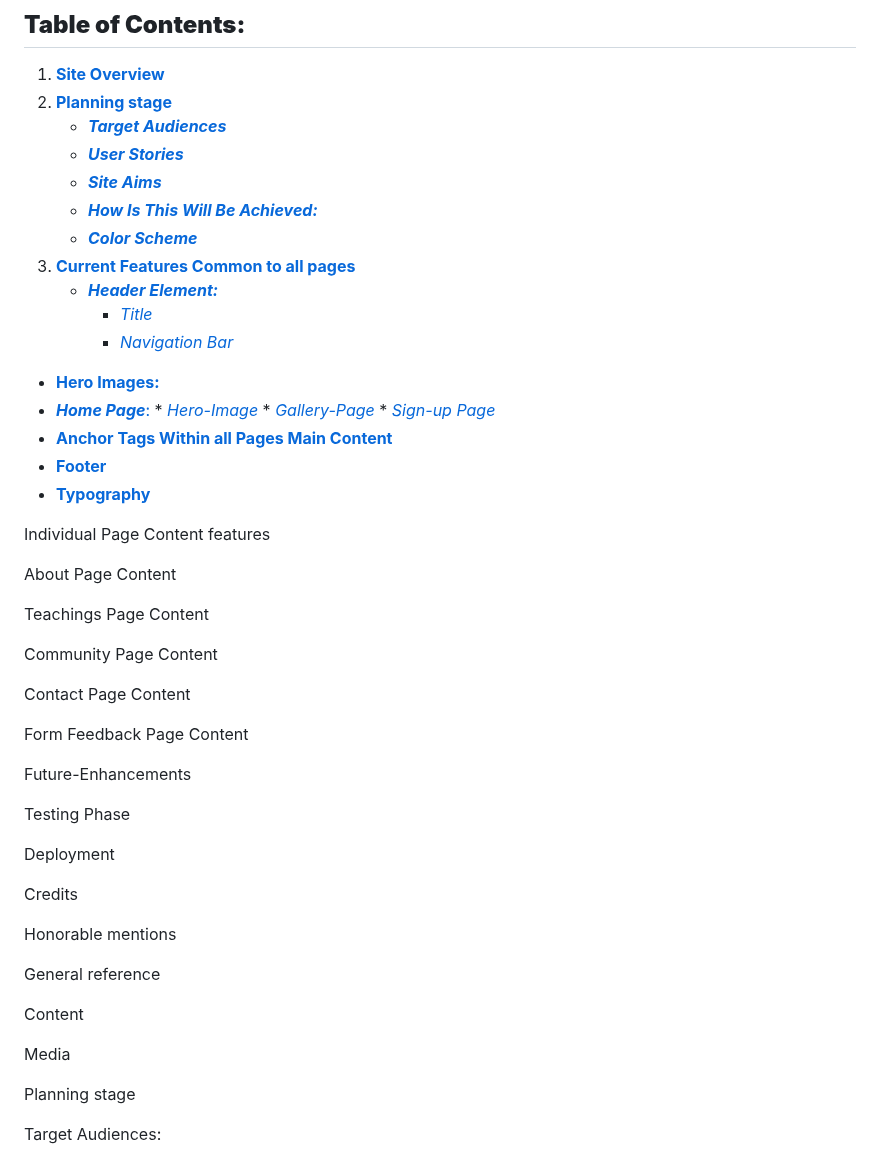
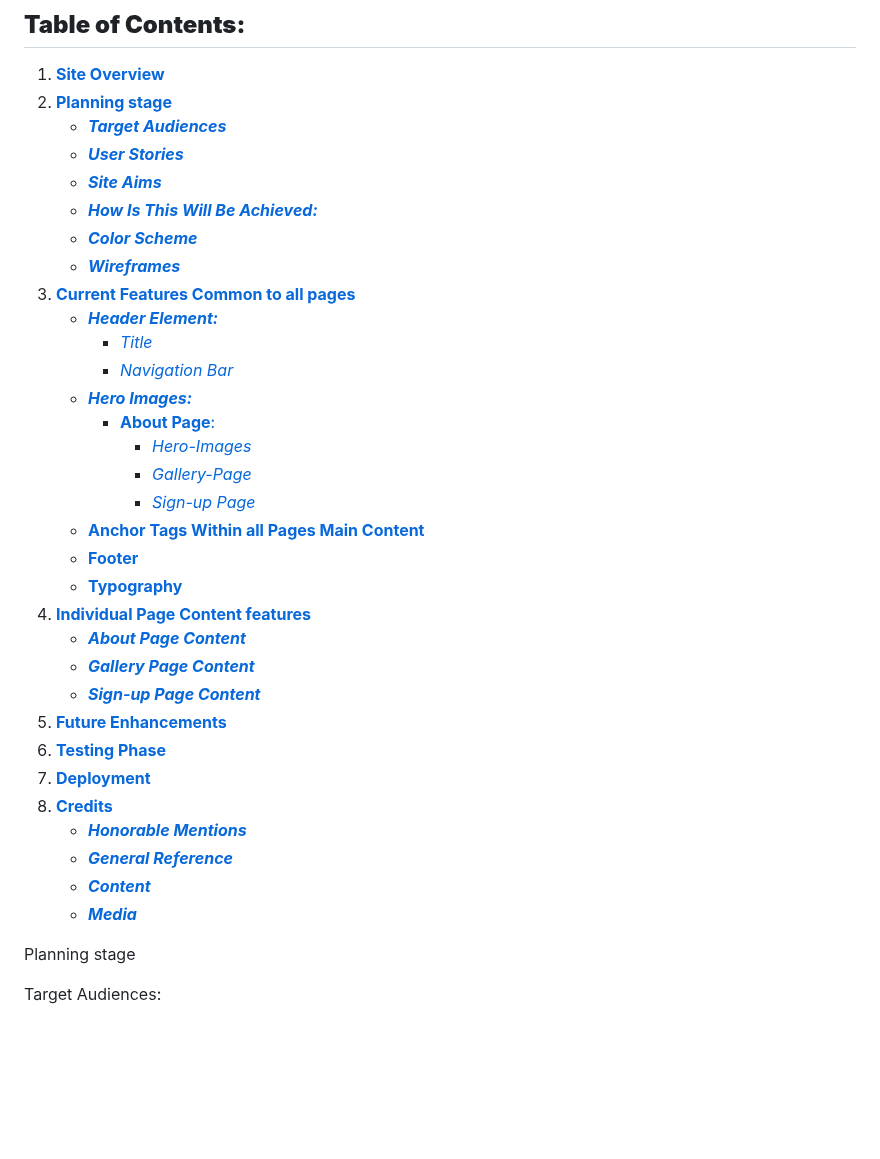
Before and after one commit to ryan-a-davis365/RDFitness, a Markdown page: README.md, the part around the change. Drawn GitHub-style; blank space fills up the shorter version.

Commit message:
feat: finished all the table of contents links

```diff
--- a/README.md
+++ b/README.md
@@ -13,46 +13,31 @@ RDFitness is your go-to destination for achieving fitness goals, offering a comp
     * [***Site Aims***](#site-aims)
     * [***How Is This Will Be Achieved:***](#how-is-this-will-be-achieved)
     * [***Color Scheme***](#color-scheme)
+    * [***Wireframes***](#wireframes)
 1. [**Current Features Common to all pages**](#current-features-common-to-all-pages)
     * [***Header Element:***](#header-element)
         * [*Title*](#title)
         * [*Navigation Bar*](#navigation-bar)
-* [**Hero Images:**](#hero-images)
- * [***Home Page***:](#about-page)
-          * [*Hero-Image*](#hero-image)
+    * [***Hero Images:***](#hero-images)
+      * [**About Page**:](#about-page)
+          * [*Hero-Images*](#hero-image)
           * [*Gallery-Page*](#Gallery-Page)
           * [*Sign-up Page*](#Sign-up-Page)
-* [**Anchor Tags Within all Pages Main Content**](#anchor-tags-within-all-pages-main-content)
-* [**Footer**](#footer)
-* [**Typography**](#typography)
-
-Individual Page Content features
-
-About Page Content
-
-Teachings Page Content
-
-Community Page Content
-
-Contact Page Content
-
-Form Feedback Page Content
-
-Future-Enhancements
-
-Testing Phase
-
-Deployment
-
-Credits
-
-Honorable mentions
-
-General reference
-
-Content
-
-Media
+    * [**Anchor Tags Within all Pages Main Content**](#anchor-tags-within-all-pages-main-content)
+    * [**Footer**](#footer)
+    * [**Typography**](#typography)
+1. [**Individual Page Content features**](#individual-page-content-features)
+      * [***About Page Content***](#about-page-content)
+      * [***Gallery Page Content***](#gallery-page-content)
+      * [***Sign-up Page Content***](#sign-up-page-content)
+1. [**Future Enhancements**](#future-enhancements)
+1. [**Testing Phase**](#testing-phase)
+1. [**Deployment**](#deployment)
+1. [**Credits**](#credits)
+      * [***Honorable Mentions***](#honorable-mentions)
+      * [***General Reference***](#general-reference)
+      * [***Content***](#content)
+      * [***Media***](#media)
 
 Planning stage
 
```
